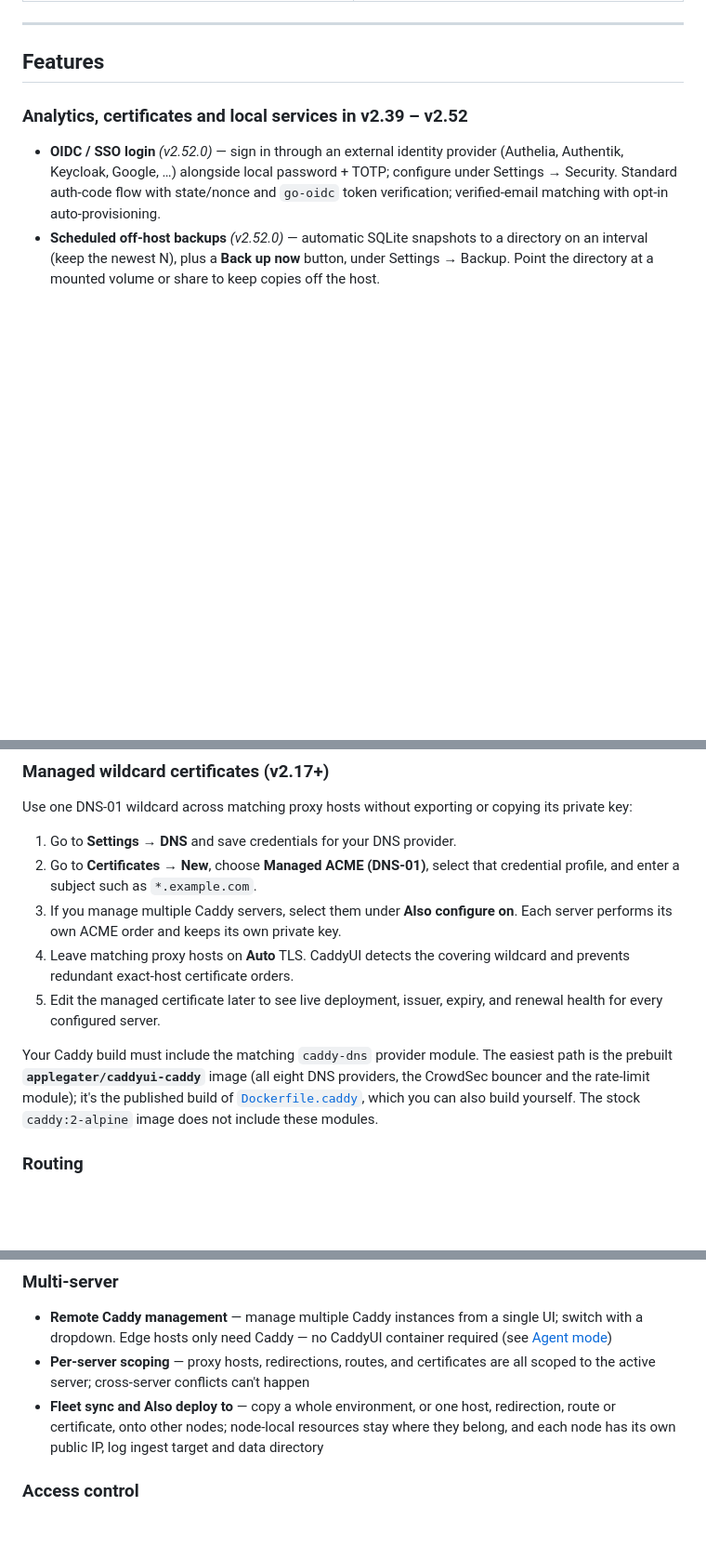
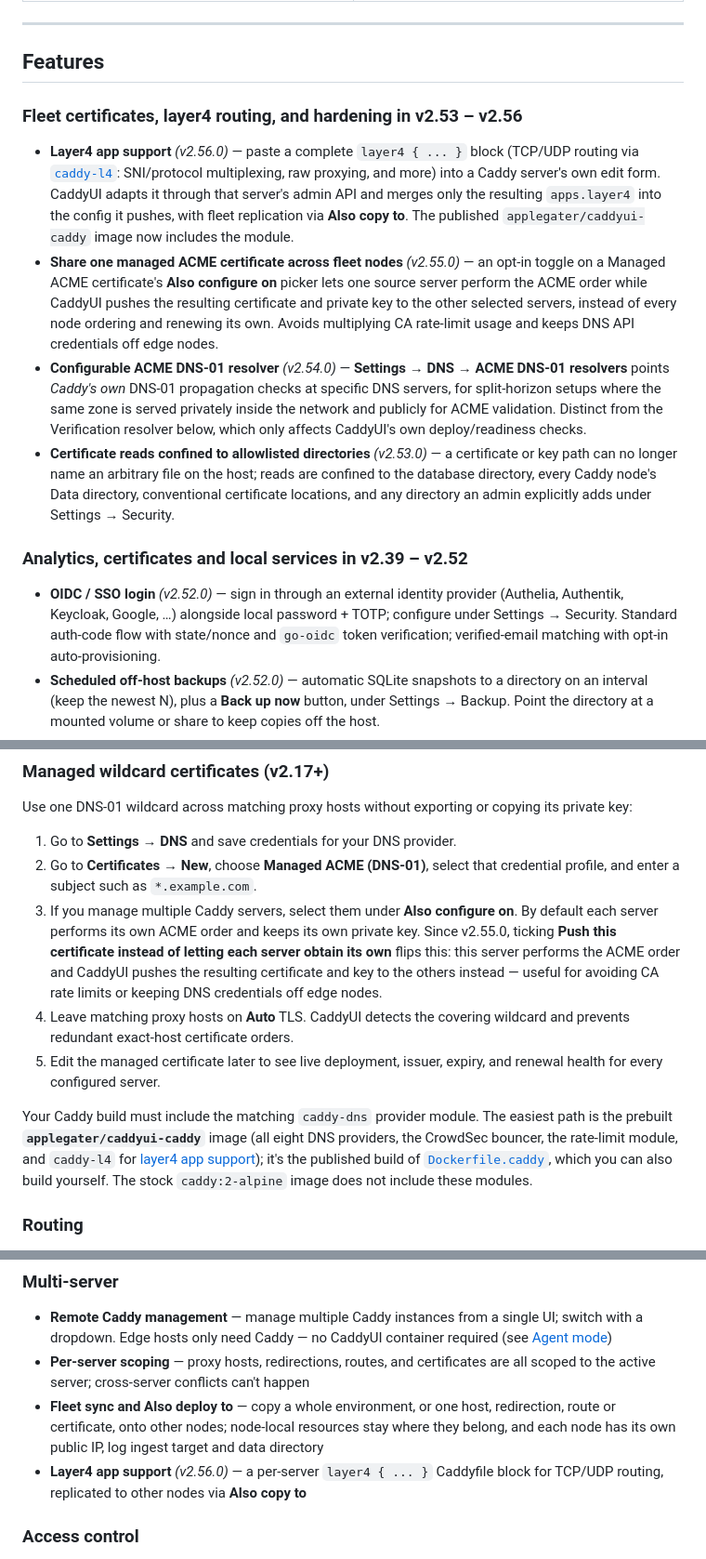
Before and after one commit to X4Applegate/caddyui, a Markdown page: README.md, 3 parts joined by grey strips. Shown at 93% size. GitHub-like rendering; blank space fills up the shorter version.

Commit message:
docs(readme): document v2.53.0-v2.56.0 features
Adds a features-highlights section for the certificate-confinement,
ACME DNS-01 resolver, fleet cert push, and layer4 work shipped today,
updates the managed-wildcard-certificate walkthrough (it previously
asserted every fleet target always orders its own certificate, no
longer true since v2.55.0's opt-in push mode), and mentions caddy-l4 in
the applegater/caddyui-caddy module list.

```diff
--- a/README.md
+++ b/README.md
@@ -49,6 +49,13 @@ run CaddyUI directly in an LXC, VM, or bare-metal host.
 ---
 
 ## Features
+
+### Fleet certificates, layer4 routing, and hardening in v2.53 – v2.56
+
+- **Layer4 app support** *(v2.56.0)* — paste a complete `layer4 { ... }` block (TCP/UDP routing via [`caddy-l4`](https://github.com/mholt/caddy-l4): SNI/protocol multiplexing, raw proxying, and more) into a Caddy server's own edit form. CaddyUI adapts it through that server's admin API and merges only the resulting `apps.layer4` into the config it pushes, with fleet replication via **Also copy to**. The published `applegater/caddyui-caddy` image now includes the module.
+- **Share one managed ACME certificate across fleet nodes** *(v2.55.0)* — an opt-in toggle on a Managed ACME certificate's **Also configure on** picker lets one source server perform the ACME order while CaddyUI pushes the resulting certificate and private key to the other selected servers, instead of every node ordering and renewing its own. Avoids multiplying CA rate-limit usage and keeps DNS API credentials off edge nodes.
+- **Configurable ACME DNS-01 resolver** *(v2.54.0)* — **Settings → DNS → ACME DNS-01 resolvers** points *Caddy's own* DNS-01 propagation checks at specific DNS servers, for split-horizon setups where the same zone is served privately inside the network and publicly for ACME validation. Distinct from the Verification resolver below, which only affects CaddyUI's own deploy/readiness checks.
+- **Certificate reads confined to allowlisted directories** *(v2.53.0)* — a certificate or key path can no longer name an arbitrary file on the host; reads are confined to the database directory, every Caddy node's Data directory, conventional certificate locations, and any directory an admin explicitly adds under Settings → Security.
 
 ### Analytics, certificates and local services in v2.39 – v2.52
 
@@ -161,11 +168,11 @@ Use one DNS-01 wildcard across matching proxy hosts without exporting or copying
 
 1. Go to **Settings → DNS** and save credentials for your DNS provider.
 2. Go to **Certificates → New**, choose **Managed ACME (DNS-01)**, select that credential profile, and enter a subject such as `*.example.com`.
-3. If you manage multiple Caddy servers, select them under **Also configure on**. Each server performs its own ACME order and keeps its own private key.
+3. If you manage multiple Caddy servers, select them under **Also configure on**. By default each server performs its own ACME order and keeps its own private key. Since v2.55.0, ticking **Push this certificate instead of letting each server obtain its own** flips this: this server performs the ACME order and CaddyUI pushes the resulting certificate and key to the others instead — useful for avoiding CA rate limits or keeping DNS credentials off edge nodes.
 4. Leave matching proxy hosts on **Auto** TLS. CaddyUI detects the covering wildcard and prevents redundant exact-host certificate orders.
 5. Edit the managed certificate later to see live deployment, issuer, expiry, and renewal health for every configured server.
 
-Your Caddy build must include the matching `caddy-dns` provider module. The easiest path is the prebuilt **`applegater/caddyui-caddy`** image (all eight DNS providers, the CrowdSec bouncer and the rate-limit module); it's the published build of [`Dockerfile.caddy`](Dockerfile.caddy), which you can also build yourself. The stock `caddy:2-alpine` image does not include these modules.
+Your Caddy build must include the matching `caddy-dns` provider module. The easiest path is the prebuilt **`applegater/caddyui-caddy`** image (all eight DNS providers, the CrowdSec bouncer, the rate-limit module, and `caddy-l4` for [layer4 app support](#fleet-certificates-layer4-routing-and-hardening-in-v253--v256)); it's the published build of [`Dockerfile.caddy`](Dockerfile.caddy), which you can also build yourself. The stock `caddy:2-alpine` image does not include these modules.
 
 ### Routing
 
@@ -186,6 +193,7 @@ Your Caddy build must include the matching `caddy-dns` provider module. The easi
 - **Remote Caddy management** — manage multiple Caddy instances from a single UI; switch with a dropdown. Edge hosts only need Caddy — no CaddyUI container required (see [Agent mode](#agent-mode-edge-only-caddy-no-caddyui))
 - **Per-server scoping** — proxy hosts, redirections, routes, and certificates are all scoped to the active server; cross-server conflicts can't happen
 - **Fleet sync and Also deploy to** — copy a whole environment, or one host, redirection, route or certificate, onto other nodes; node-local resources stay where they belong, and each node has its own public IP, log ingest target and data directory
+- **Layer4 app support** *(v2.56.0)* — a per-server `layer4 { ... }` Caddyfile block for TCP/UDP routing, replicated to other nodes via **Also copy to**
 
 ### Access control
 
```
